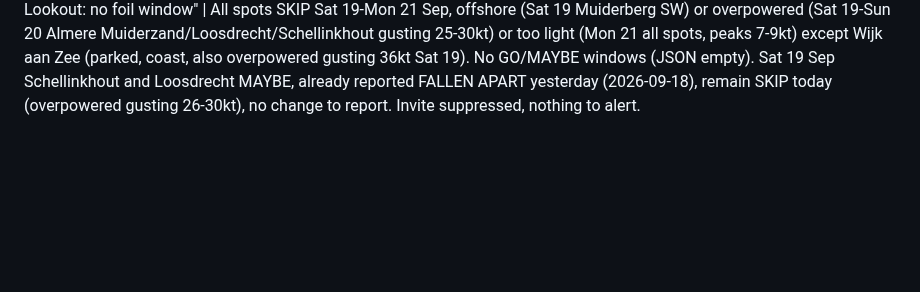
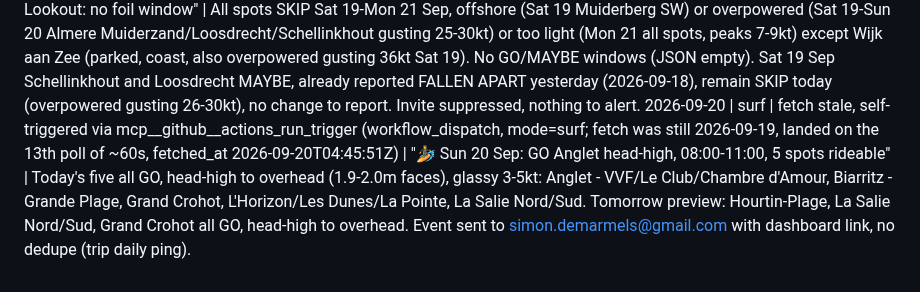
Before and after one commit to SD4444/wendy-foils, a Markdown page: logs/runs.md, the part around the change. Drawn GitHub-style; blank space fills up the shorter version.

Commit message:
Wendy: surf ping 2026-09-20
Co-Authored-By: Claude Sonnet 5 <noreply@anthropic.com>
Claude-Session: https://claude.ai/code/session_01KpDej9gweZngMicXuYsDhx

```diff
--- a/logs/runs.md
+++ b/logs/runs.md
@@ -96,3 +96,4 @@
 2026-09-18 | daily | fetch stale, self-triggered via mcp__github__actions_run_trigger (workflow_dispatch, run 35309830297, mode=daily; fetch was still 2026-09-17, took ~27min end to end on the "Run forecast engine" step, well beyond its usual ~7-12min. Polled ~25 min (15+10) with no fresh data and sent a "forecast stale" warning invite at 05:35:11Z as instructed, noting the run looked hung; it actually completed a few minutes later, fetched_at 2026-09-18T05:14:02Z, caught on a third poll at 05:38:33Z. Read the now-fresh data rather than leave Simon with a stale warning that was already wrong.) | "🌬️ Lookout: no foil window" | All spots SKIP Fri 18-Sun 20 Sep, too light (peaks 11-15kt, need 13kt+, or no steady 2h+ window) or overpowered (Sat 19-Sun 20 Schellinkhout/Loosdrecht/Almere Muiderzand gusting 25-29kt) or offshore (Sat 19 Muiderberg SW) except Wijk aan Zee (parked, coast). No new GO/MAYBE windows (JSON empty). Sat 19 Sep Schellinkhout and Loosdrecht MAYBE, flagged yesterday (2026-09-17, models split), has FALLEN APART: today's read has both back to SKIP, overpowered gusting 26-29kt. Two calendar invites sent to simon.demarmels@gmail.com: the stale warning (superseded, left in place for the record) and the real forecast with a fallen-apart callout box and dashboard link.
 2026-09-19 | surf | fetch stale, self-triggered via mcp__github__actions_run_trigger (workflow_dispatch, run 35421581801, mode=surf; fetch was still 2026-09-18, took ~16min end to end, landed on the 25th poll of ~60s (15+10), fetched_at 2026-09-19T04:48:16Z) | "🏄 Sat 19 Sep: GO Soulac-sur-Mer head-high, 08:00-11:00, 5 spots rideable" | Today's five all GO, head-high to overhead (1.9-2.3m faces), glassy 3-6kt: Soulac-sur-Mer, L'Amelie, Capbreton - Le Prevent, L'Horizon/Les Dunes/La Pointe, Grand Crohot. Tomorrow preview: Capbreton - Santocha/La Piste, Messanges, Anglet - Madrague/Marinella/Sables d'Or all GO, overhead. Event sent to simon.demarmels@gmail.com with dashboard link, no dedupe (trip daily ping). (Description was initially mis-set to a literal `$(cat ...)` shell-substitution string by the create_event call; caught and corrected with an immediate update_event before this log entry.)
 2026-09-19 | daily | fetch stale, self-triggered via mcp__github__actions_run_trigger (workflow_dispatch, run 35422913269, mode=daily; fetch was still 2026-09-18, took ~16min end to end, landed on the 3rd poll of the second ~60s watch cycle (15+3), fetched_at 2026-09-19T05:04:16Z) | "🌬️ Lookout: no foil window" | All spots SKIP Sat 19-Mon 21 Sep, offshore (Sat 19 Muiderberg SW) or overpowered (Sat 19-Sun 20 Almere Muiderzand/Loosdrecht/Schellinkhout gusting 25-30kt) or too light (Mon 21 all spots, peaks 7-9kt) except Wijk aan Zee (parked, coast, also overpowered gusting 36kt Sat 19). No GO/MAYBE windows (JSON empty). Sat 19 Sep Schellinkhout and Loosdrecht MAYBE, already reported FALLEN APART yesterday (2026-09-18), remain SKIP today (overpowered gusting 26-30kt), no change to report. Invite suppressed, nothing to alert.
+2026-09-20 | surf | fetch stale, self-triggered via mcp__github__actions_run_trigger (workflow_dispatch, mode=surf; fetch was still 2026-09-19, landed on the 13th poll of ~60s, fetched_at 2026-09-20T04:45:51Z) | "🏄 Sun 20 Sep: GO Anglet head-high, 08:00-11:00, 5 spots rideable" | Today's five all GO, head-high to overhead (1.9-2.0m faces), glassy 3-5kt: Anglet - VVF/Le Club/Chambre d'Amour, Biarritz - Grande Plage, Grand Crohot, L'Horizon/Les Dunes/La Pointe, La Salie Nord/Sud. Tomorrow preview: Hourtin-Plage, La Salie Nord/Sud, Grand Crohot all GO, head-high to overhead. Event sent to simon.demarmels@gmail.com with dashboard link, no dedupe (trip daily ping).
```
